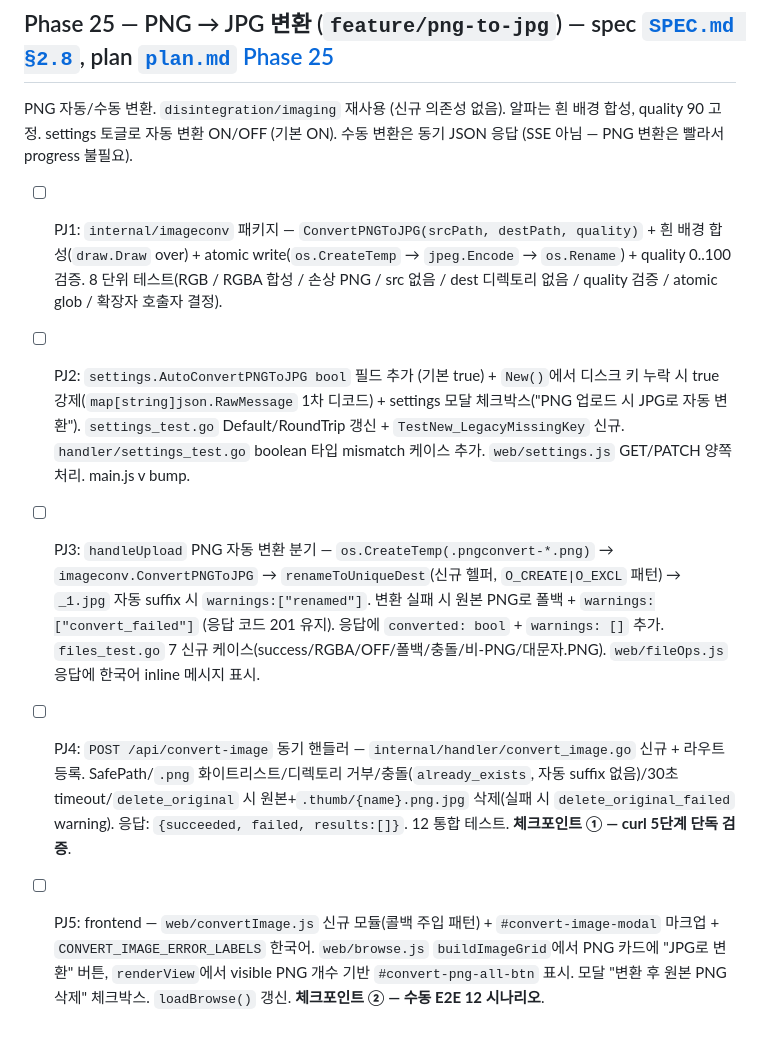
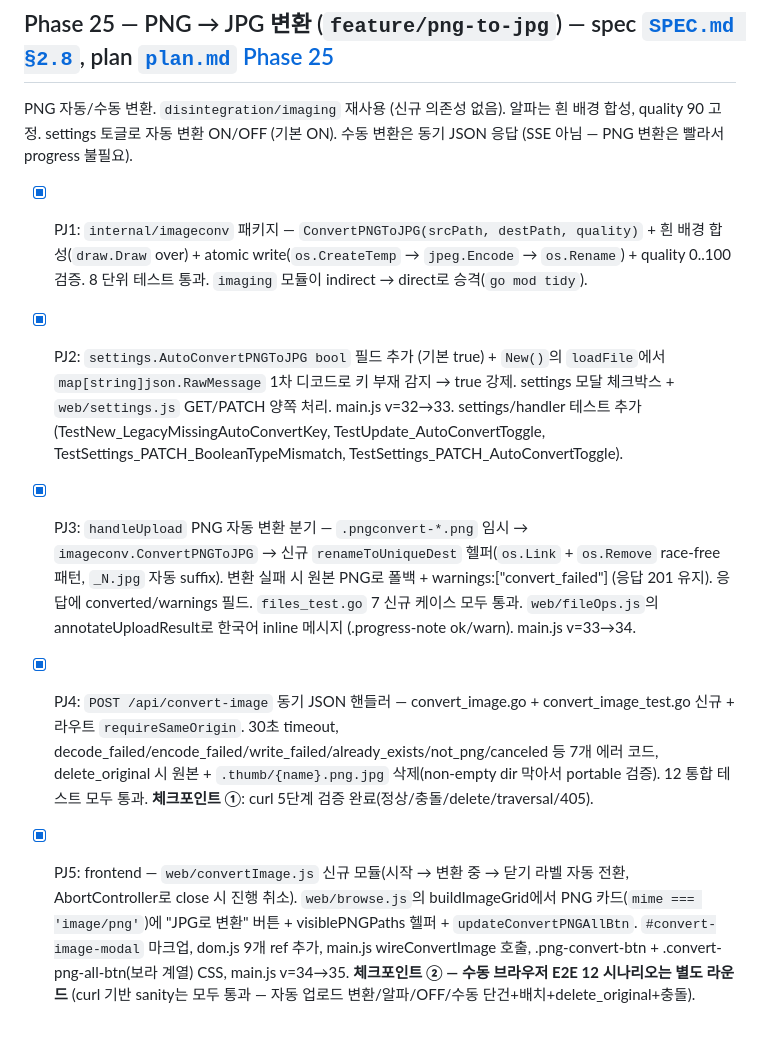
Before and after one commit to changmink/MM, a Markdown page: tasks/todo.md, the part around the change. GitHub-like rendering.

Commit message:
docs(todo): Phase 25 PJ1-PJ5 완료 표시
PJ1 imageconv / PJ2 settings / PJ3 자동 업로드 변환 / PJ4 동기 변환 API /
PJ5 frontend UI — 모든 단위·통합 테스트 통과 + curl 기반 E2E sanity 완료.
브라우저 수동 E2E 12 시나리오는 별도 라운드.

Co-Authored-By: Claude Opus 4.7 (1M context) <noreply@anthropic.com>

```diff
--- a/tasks/todo.md
+++ b/tasks/todo.md
@@ -198,8 +198,8 @@
 
 PNG 자동/수동 변환. `disintegration/imaging` 재사용 (신규 의존성 없음). 알파는 흰 배경 합성, quality 90 고정. settings 토글로 자동 변환 ON/OFF (기본 ON). 수동 변환은 동기 JSON 응답 (SSE 아님 — PNG 변환은 빨라서 progress 불필요).
 
-- [ ] PJ1: `internal/imageconv` 패키지 — `ConvertPNGToJPG(srcPath, destPath, quality)` + 흰 배경 합성(`draw.Draw` over) + atomic write(`os.CreateTemp` → `jpeg.Encode` → `os.Rename`) + quality 0..100 검증. 8 단위 테스트(RGB / RGBA 합성 / 손상 PNG / src 없음 / dest 디렉토리 없음 / quality 검증 / atomic glob / 확장자 호출자 결정).
-- [ ] PJ2: `settings.AutoConvertPNGToJPG bool` 필드 추가 (기본 true) + `New()`에서 디스크 키 누락 시 true 강제(`map[string]json.RawMessage` 1차 디코드) + settings 모달 체크박스("PNG 업로드 시 JPG로 자동 변환"). `settings_test.go` Default/RoundTrip 갱신 + `TestNew_LegacyMissingKey` 신규. `handler/settings_test.go` boolean 타입 mismatch 케이스 추가. `web/settings.js` GET/PATCH 양쪽 처리. main.js v bump.
-- [ ] PJ3: `handleUpload` PNG 자동 변환 분기 — `os.CreateTemp(.pngconvert-*.png)` → `imageconv.ConvertPNGToJPG` → `renameToUniqueDest`(신규 헬퍼, `O_CREATE|O_EXCL` 패턴) → `_1.jpg` 자동 suffix 시 `warnings:["renamed"]`. 변환 실패 시 원본 PNG로 폴백 + `warnings:["convert_failed"]` (응답 코드 201 유지). 응답에 `converted: bool` + `warnings: []` 추가. `files_test.go` 7 신규 케이스(success/RGBA/OFF/폴백/충돌/비-PNG/대문자.PNG). `web/fileOps.js` 응답에 한국어 inline 메시지 표시.
-- [ ] PJ4: `POST /api/convert-image` 동기 핸들러 — `internal/handler/convert_image.go` 신규 + 라우트 등록. SafePath/`.png` 화이트리스트/디렉토리 거부/충돌(`already_exists`, 자동 suffix 없음)/30초 timeout/`delete_original` 시 원본+`.thumb/{name}.png.jpg` 삭제(실패 시 `delete_original_failed` warning). 응답: `{succeeded, failed, results:[]}`. 12 통합 테스트. **체크포인트 ① — curl 5단계 단독 검증**.
-- [ ] PJ5: frontend — `web/convertImage.js` 신규 모듈(콜백 주입 패턴) + `#convert-image-modal` 마크업 + `CONVERT_IMAGE_ERROR_LABELS` 한국어. `web/browse.js` `buildImageGrid`에서 PNG 카드에 "JPG로 변환" 버튼, `renderView`에서 visible PNG 개수 기반 `#convert-png-all-btn` 표시. 모달 "변환 후 원본 PNG 삭제" 체크박스. `loadBrowse()` 갱신. **체크포인트 ② — 수동 E2E 12 시나리오**.
+- [x] PJ1: `internal/imageconv` 패키지 — `ConvertPNGToJPG(srcPath, destPath, quality)` + 흰 배경 합성(`draw.Draw` over) + atomic write(`os.CreateTemp` → `jpeg.Encode` → `os.Rename`) + quality 0..100 검증. 8 단위 테스트 통과. `imaging` 모듈이 indirect → direct로 승격(`go mod tidy`).
+- [x] PJ2: `settings.AutoConvertPNGToJPG bool` 필드 추가 (기본 true) + `New()`의 `loadFile`에서 `map[string]json.RawMessage` 1차 디코드로 키 부재 감지 → true 강제. settings 모달 체크박스 + `web/settings.js` GET/PATCH 양쪽 처리. main.js v=32→33. settings/handler 테스트 추가 (TestNew_LegacyMissingAutoConvertKey, TestUpdate_AutoConvertToggle, TestSettings_PATCH_BooleanTypeMismatch, TestSettings_PATCH_AutoConvertToggle).
+- [x] PJ3: `handleUpload` PNG 자동 변환 분기 — `.pngconvert-*.png` 임시 → `imageconv.ConvertPNGToJPG` → 신규 `renameToUniqueDest` 헬퍼(`os.Link` + `os.Remove` race-free 패턴, `_N.jpg` 자동 suffix). 변환 실패 시 원본 PNG로 폴백 + warnings:["convert_failed"] (응답 201 유지). 응답에 converted/warnings 필드. `files_test.go` 7 신규 케이스 모두 통과. `web/fileOps.js`의 annotateUploadResult로 한국어 inline 메시지 (.progress-note ok/warn). main.js v=33→34.
+- [x] PJ4: `POST /api/convert-image` 동기 JSON 핸들러 — convert_image.go + convert_image_test.go 신규 + 라우트 `requireSameOrigin`. 30초 timeout, decode_failed/encode_failed/write_failed/already_exists/not_png/canceled 등 7개 에러 코드, delete_original 시 원본 + `.thumb/{name}.png.jpg` 삭제(non-empty dir 막아서 portable 검증). 12 통합 테스트 모두 통과. **체크포인트 ①**: curl 5단계 검증 완료(정상/충돌/delete/traversal/405).
+- [x] PJ5: frontend — `web/convertImage.js` 신규 모듈(시작 → 변환 중 → 닫기 라벨 자동 전환, AbortController로 close 시 진행 취소). `web/browse.js`의 buildImageGrid에서 PNG 카드(`mime === 'image/png'`)에 "JPG로 변환" 버튼 + visiblePNGPaths 헬퍼 + `updateConvertPNGAllBtn`. `#convert-image-modal` 마크업, dom.js 9개 ref 추가, main.js wireConvertImage 호출, .png-convert-btn + .convert-png-all-btn(보라 계열) CSS, main.js v=34→35. **체크포인트 ② — 수동 브라우저 E2E 12 시나리오는 별도 라운드** (curl 기반 sanity는 모두 통과 — 자동 업로드 변환/알파/OFF/수동 단건+배치+delete_original+충돌).
```
